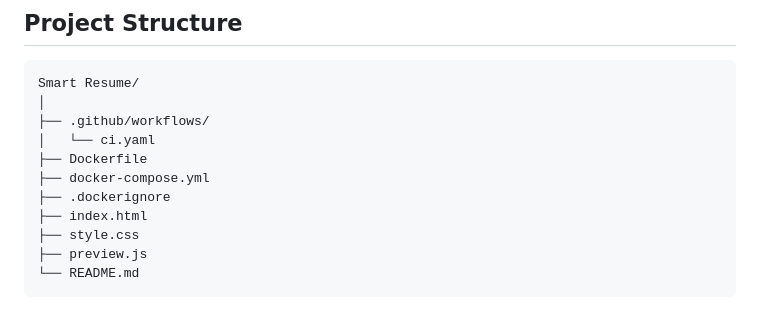
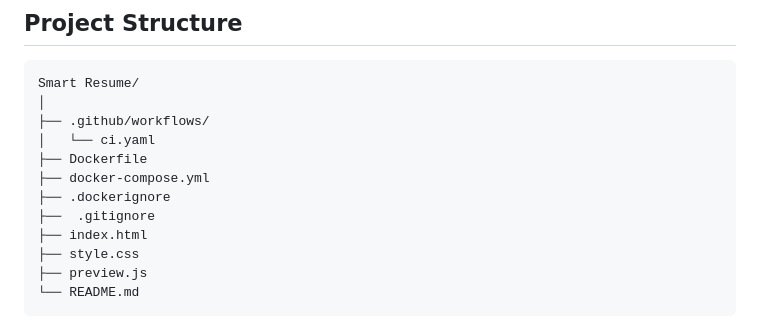
Before and after one commit to Lashini02/Smart-Resume-Builder, a Markdown page: README.md, the part around the change. Drawn GitHub-style.

Commit message:
Add .gitignore file to project structure

```diff
--- a/README.md
+++ b/README.md
@@ -30,6 +30,7 @@ Smart Resume/
 ├── Dockerfile
 ├── docker-compose.yml
 ├── .dockerignore
+├──  .gitignore
 ├── index.html
 ├── style.css
 ├── preview.js
```
